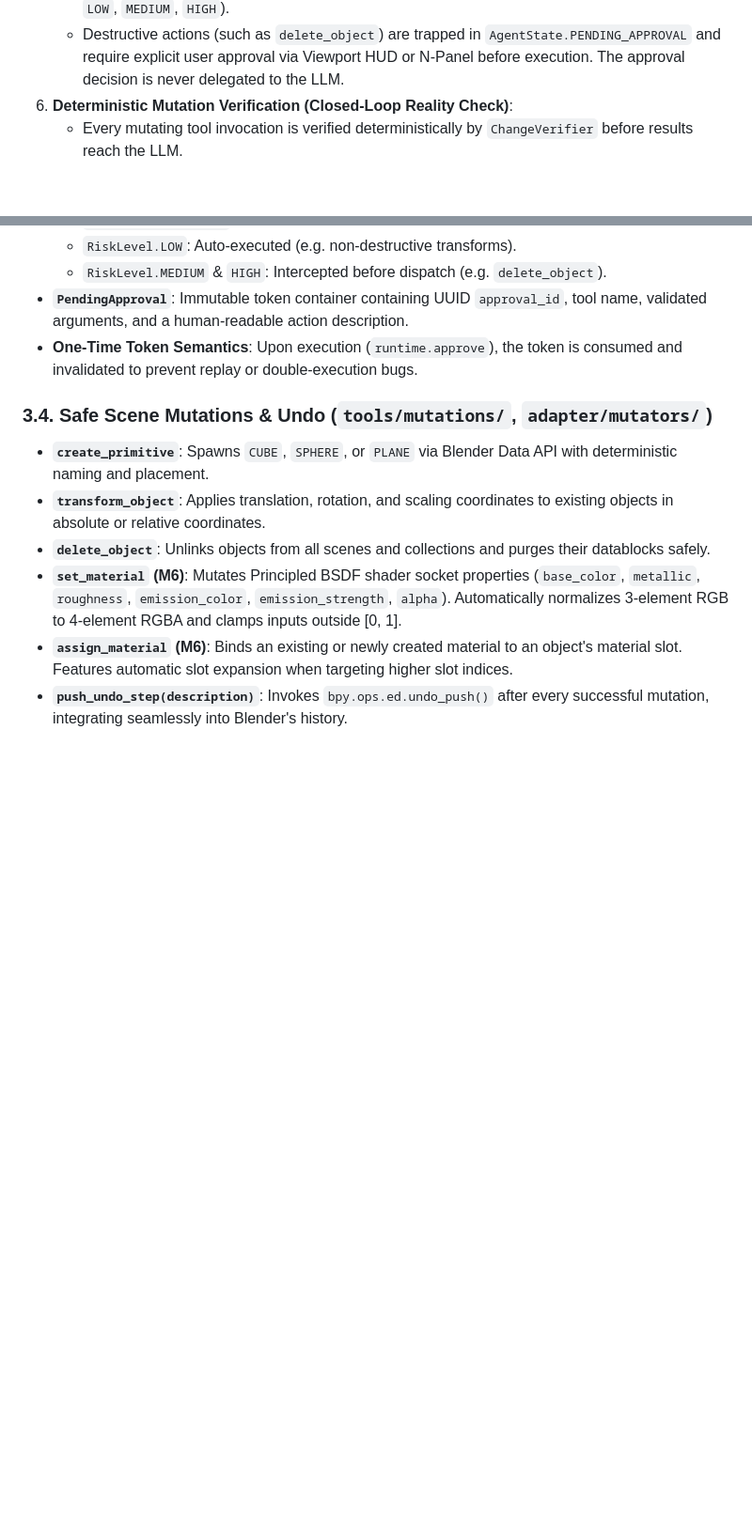
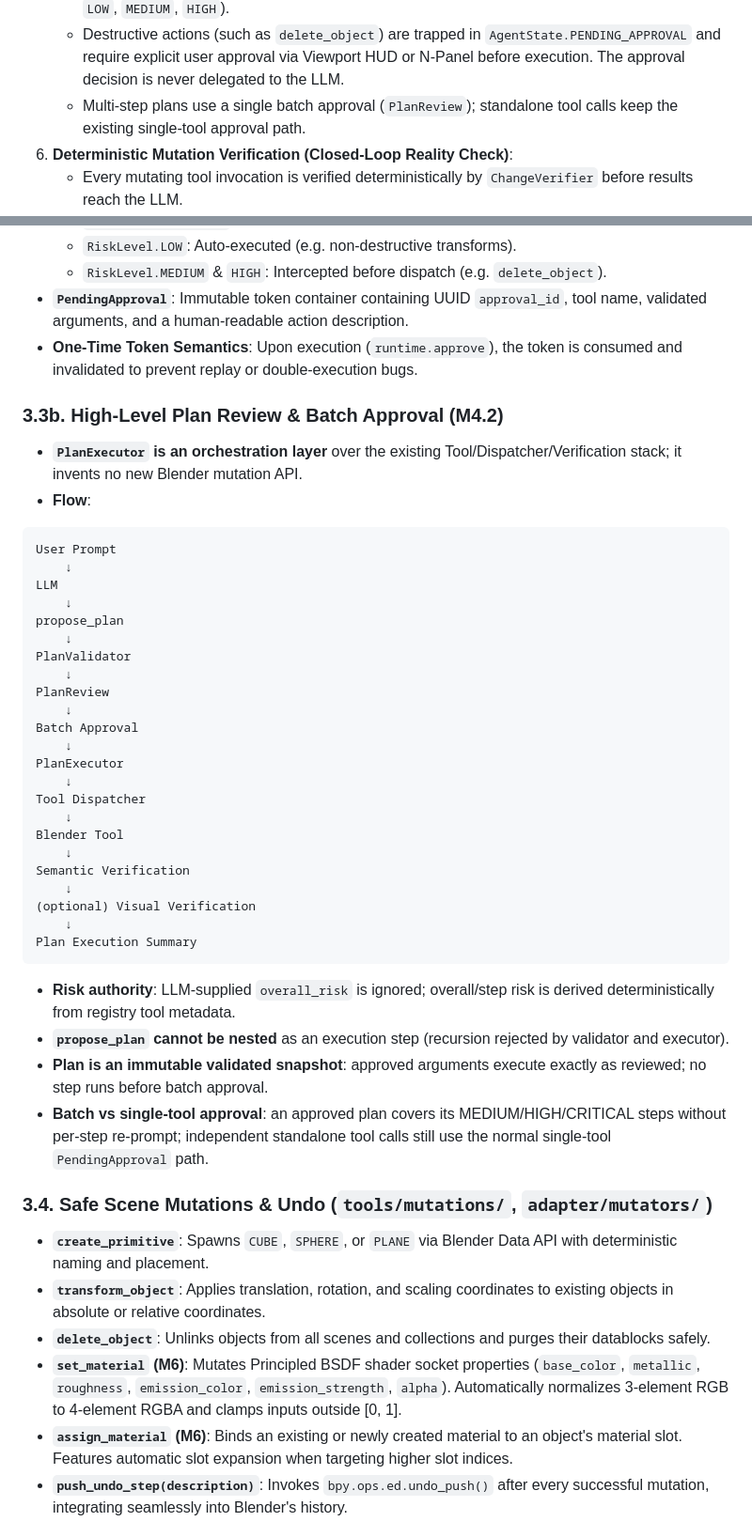
Before and after one commit to halilogia/Blender-AI-Sidebar, a Markdown page: ARCHITECTURE.md, 2 parts joined by grey strips. Shown at 94% size. Rendered like a GitHub page; blank space fills up the shorter version.

Commit message:
Docs: mark M4.2 plan review completed

````diff
--- a/ARCHITECTURE.md
+++ b/ARCHITECTURE.md
@@ -19,6 +19,7 @@ Blender AI Copilot is designed around seven non-negotiable principles:
 5. **Deterministic Approval Gate (No Blind Destructive Actions)**:
    - Tool execution risk is governed by a programmatic `ApprovalPolicy` (`RiskLevel.READ_ONLY`, `LOW`, `MEDIUM`, `HIGH`).
    - Destructive actions (such as `delete_object`) are trapped in `AgentState.PENDING_APPROVAL` and require explicit user approval via Viewport HUD or N-Panel before execution. The approval decision is never delegated to the LLM.
+   - Multi-step plans use a single batch approval (`PlanReview`); standalone tool calls keep the existing single-tool approval path.
 6. **Deterministic Mutation Verification (Closed-Loop Reality Check)**:
    - Every mutating tool invocation is verified deterministically by `ChangeVerifier` before results reach the LLM.
    - The expected state is derived strictly from tool call arguments, while the actual state is read directly from live Blender RNA datablocks.
@@ -161,6 +162,39 @@ Blender AI Copilot is designed around seven non-negotiable principles:
 - **`PendingApproval`**: Immutable token container containing UUID `approval_id`, tool name, validated arguments, and a human-readable action description.
 - **One-Time Token Semantics**: Upon execution (`runtime.approve`), the token is consumed and invalidated to prevent replay or double-execution bugs.
 
+### 3.3b. High-Level Plan Review & Batch Approval (M4.2)
+- **`PlanExecutor` is an orchestration layer** over the existing Tool/Dispatcher/Verification stack; it invents no new Blender mutation API.
+- **Flow**:
+```text
+User Prompt
+    ↓
+LLM
+    ↓
+propose_plan
+    ↓
+PlanValidator
+    ↓
+PlanReview
+    ↓
+Batch Approval
+    ↓
+PlanExecutor
+    ↓
+Tool Dispatcher
+    ↓
+Blender Tool
+    ↓
+Semantic Verification
+    ↓
+(optional) Visual Verification
+    ↓
+Plan Execution Summary
+```
+- **Risk authority**: LLM-supplied `overall_risk` is ignored; overall/step risk is derived deterministically from registry tool metadata.
+- **`propose_plan` cannot be nested** as an execution step (recursion rejected by validator and executor).
+- **Plan is an immutable validated snapshot**: approved arguments execute exactly as reviewed; no step runs before batch approval.
+- **Batch vs single-tool approval**: an approved plan covers its MEDIUM/HIGH/CRITICAL steps without per-step re-prompt; independent standalone tool calls still use the normal single-tool `PendingApproval` path.
+
 ### 3.4. Safe Scene Mutations & Undo (`tools/mutations/`, `adapter/mutators/`)
 - **`create_primitive`**: Spawns `CUBE`, `SPHERE`, or `PLANE` via Blender Data API with deterministic naming and placement.
 - **`transform_object`**: Applies translation, rotation, and scaling coordinates to existing objects in absolute or relative coordinates.
````
Also changed, not shown: CHANGELOG.md (+14 -0 lines), ROADMAP.md (+8 -8 lines).
